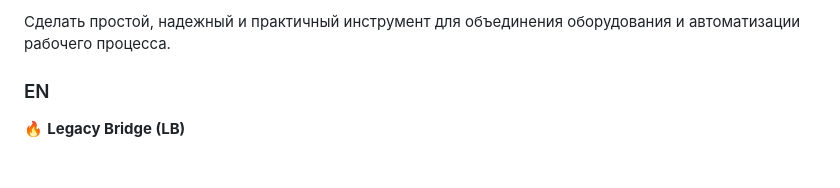
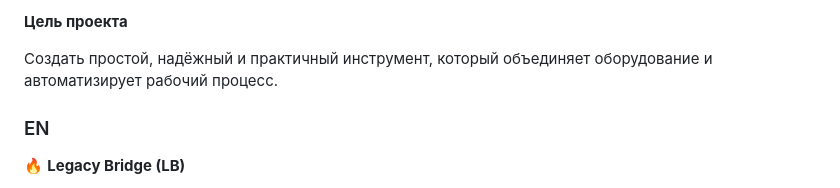
Before and after one commit to Serjio193/legacy-bridge, a Markdown page: README.md, the part around one of its changes. Rendered like a GitHub page; blank space fills up the shorter version.

```diff
--- a/README.md
+++ b/README.md
@@ -63,5 +93,7 @@ Serjio193
 
-Сделать простой, надежный и практичный инструмент для объединения оборудования и автоматизации рабочего процесса.
+**Цель проекта**
+
+Создать простой, надёжный и практичный инструмент, который объединяет оборудование и автоматизирует рабочий процесс.
 
 ### EN
 
```
Also changed, not shown: other parts of README.md (+44 -14 lines).
